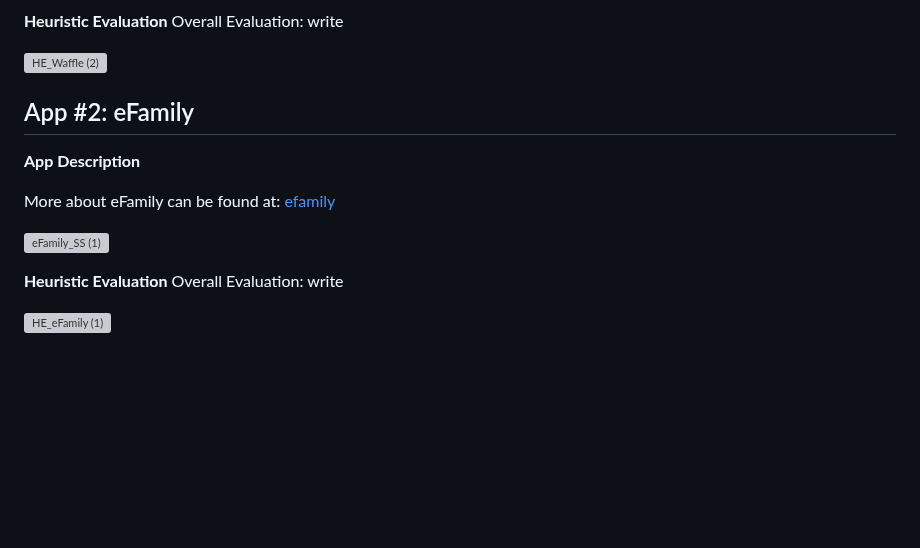
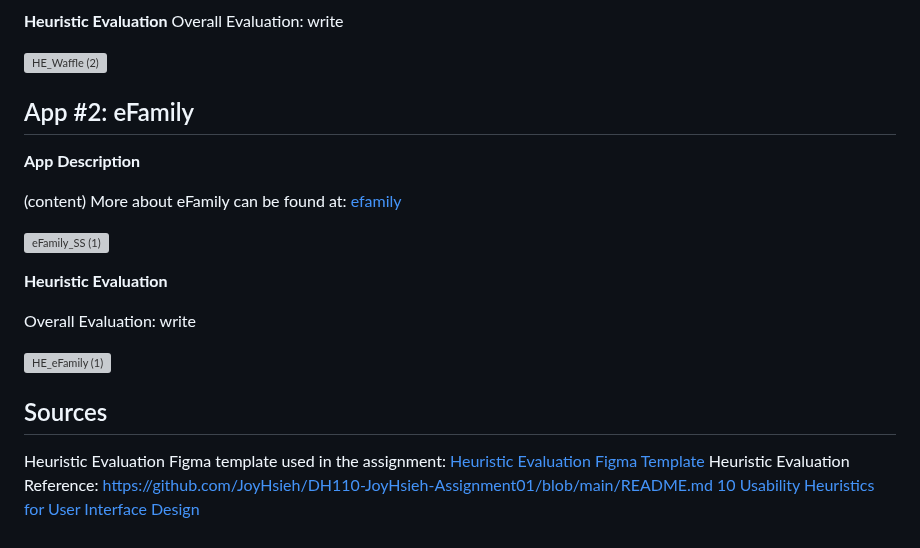
Before and after one commit to harynshin/DH110, a Markdown page: README.md, the part around the change. Rendered like a GitHub page; blank space fills up the shorter version; grey boxes are pictures that could not be loaded.

```diff
--- a/README.md
+++ b/README.md
@@ -22,16 +22,22 @@ Overall Evaluation: write
 
 
 
-
-
 ## App #2: eFamily
 **App Description**
 
+(content)
 More about eFamily can be found at: [efamily](https://efamily.com/)
 
 ![eFamily_SS (1)](https://user-images.githubusercontent.com/116034969/231019642-e6a8b2b7-f473-4290-a8d3-a7f80df6920d.svg)
 
 **Heuristic Evaluation**
+
 Overall Evaluation: write
 
 ![HE_eFamily (1)](https://user-images.githubusercontent.com/116034969/231019851-2a73b3ea-fff9-47d9-9fe6-f835a279b439.svg)
+
+
+## Sources
+Heuristic Evaluation Figma template used in the assignment: [Heuristic Evaluation Figma Template](https://www.figma.com/file/g8hJpDc61WY0BNdVdoox2e/Heuristic-Evaluation-Template-(Community)?node-id=0-1&t=eeGRHpMkiYAkZdUU-0)
+Heuristic Evaluation Reference: https://github.com/JoyHsieh/DH110-JoyHsieh-Assignment01/blob/main/README.md
+[10 Usability Heuristics for User Interface Design](https://www.nngroup.com/articles/ten-usability-heuristics/)
```
